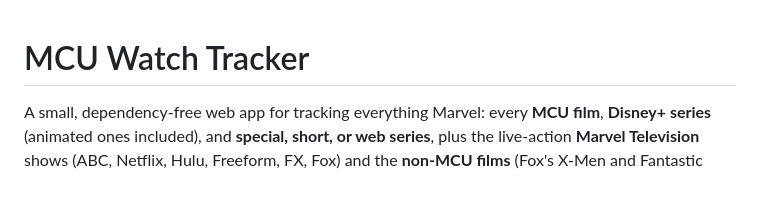
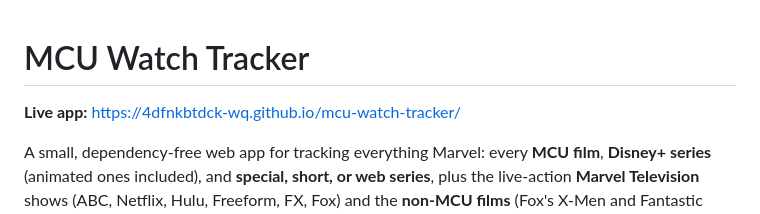
Before and after one commit to 4dfnkbtdck-wq/mcu-watch-tracker, a Markdown page: README.md, the part around the change. GitHub-like rendering; blank space fills up the shorter version.

Commit message:
Link the live app from the README
Co-Authored-By: Claude Opus 5.5 <noreply@anthropic.com>
Claude-Session: https://claude.ai/code/session_019DmJrTKJLiFQCvLXpPovr6

```diff
--- a/README.md
+++ b/README.md
@@ -1,4 +1,6 @@
 # MCU Watch Tracker
+
+**Live app:** https://4dfnkbtdck-wq.github.io/mcu-watch-tracker/
 
 A small, dependency-free web app for tracking everything Marvel: every
 **MCU film**, **Disney+ series** (animated ones included), and
```
